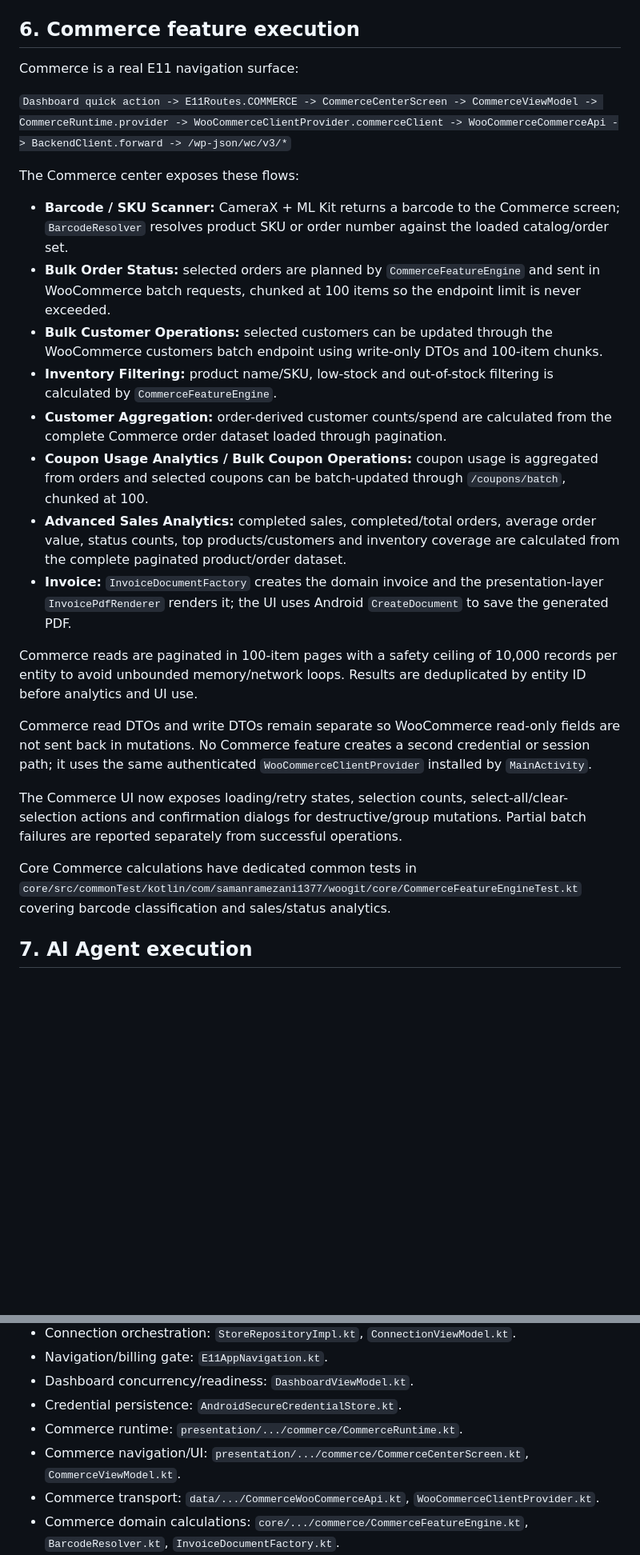
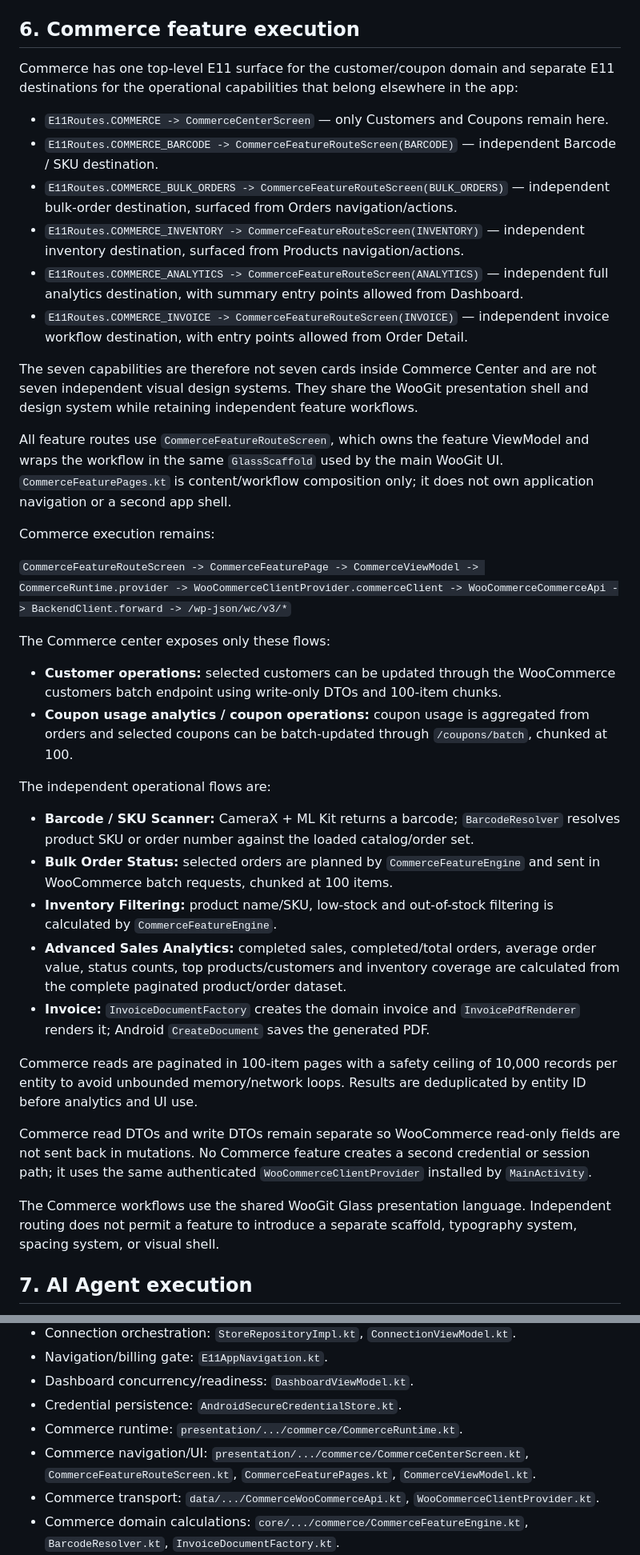
Before and after one commit to samanramezani1377-hub/woogit, a Markdown page: docs/agent/ARCHITECTURE.md, 2 parts joined by grey strips. Shown at 80% size. Drawn GitHub-style; blank space fills up the shorter version.

Commit message:
Document shared WooGit Glass shell for Commerce feature routes

```diff
--- a/docs/agent/ARCHITECTURE.md
+++ b/docs/agent/ARCHITECTURE.md
@@ -68,28 +68,41 @@ The App must never silently treat an operational session as a billing session or
 
 ## 6. Commerce feature execution
 
-Commerce is a real E11 navigation surface:
+Commerce has one top-level E11 surface for the customer/coupon domain and separate E11 destinations for the operational capabilities that belong elsewhere in the app:
 
-`Dashboard quick action -> E11Routes.COMMERCE -> CommerceCenterScreen -> CommerceViewModel -> CommerceRuntime.provider -> WooCommerceClientProvider.commerceClient -> WooCommerceCommerceApi -> BackendClient.forward -> /wp-json/wc/v3/*`
+- `E11Routes.COMMERCE -> CommerceCenterScreen` — only Customers and Coupons remain here.
+- `E11Routes.COMMERCE_BARCODE -> CommerceFeatureRouteScreen(BARCODE)` — independent Barcode / SKU destination.
+- `E11Routes.COMMERCE_BULK_ORDERS -> CommerceFeatureRouteScreen(BULK_ORDERS)` — independent bulk-order destination, surfaced from Orders navigation/actions.
+- `E11Routes.COMMERCE_INVENTORY -> CommerceFeatureRouteScreen(INVENTORY)` — independent inventory destination, surfaced from Products navigation/actions.
+- `E11Routes.COMMERCE_ANALYTICS -> CommerceFeatureRouteScreen(ANALYTICS)` — independent full analytics destination, with summary entry points allowed from Dashboard.
+- `E11Routes.COMMERCE_INVOICE -> CommerceFeatureRouteScreen(INVOICE)` — independent invoice workflow destination, with entry points allowed from Order Detail.
 
-The Commerce center exposes these flows:
+The seven capabilities are therefore not seven cards inside Commerce Center and are not seven independent visual design systems. They share the WooGit presentation shell and design system while retaining independent feature workflows.
 
-- **Barcode / SKU Scanner:** CameraX + ML Kit returns a barcode to the Commerce screen; `BarcodeResolver` resolves product SKU or order number against the loaded catalog/order set.
-- **Bulk Order Status:** selected orders are planned by `CommerceFeatureEngine` and sent in WooCommerce batch requests, chunked at 100 items so the endpoint limit is never exceeded.
-- **Bulk Customer Operations:** selected customers can be updated through the WooCommerce customers batch endpoint using write-only DTOs and 100-item chunks.
+All feature routes use `CommerceFeatureRouteScreen`, which owns the feature ViewModel and wraps the workflow in the same `GlassScaffold` used by the main WooGit UI. `CommerceFeaturePages.kt` is content/workflow composition only; it does not own application navigation or a second app shell.
+
+Commerce execution remains:
+
+`CommerceFeatureRouteScreen -> CommerceFeaturePage -> CommerceViewModel -> CommerceRuntime.provider -> WooCommerceClientProvider.commerceClient -> WooCommerceCommerceApi -> BackendClient.forward -> /wp-json/wc/v3/*`
+
+The Commerce center exposes only these flows:
+
+- **Customer operations:** selected customers can be updated through the WooCommerce customers batch endpoint using write-only DTOs and 100-item chunks.
+- **Coupon usage analytics / coupon operations:** coupon usage is aggregated from orders and selected coupons can be batch-updated through `/coupons/batch`, chunked at 100.
+
+The independent operational flows are:
+
+- **Barcode / SKU Scanner:** CameraX + ML Kit returns a barcode; `BarcodeResolver` resolves product SKU or order number against the loaded catalog/order set.
+- **Bulk Order Status:** selected orders are planned by `CommerceFeatureEngine` and sent in WooCommerce batch requests, chunked at 100 items.
 - **Inventory Filtering:** product name/SKU, low-stock and out-of-stock filtering is calculated by `CommerceFeatureEngine`.
-- **Customer Aggregation:** order-derived customer counts/spend are calculated from the complete Commerce order dataset loaded through pagination.
-- **Coupon Usage Analytics / Bulk Coupon Operations:** coupon usage is aggregated from orders and selected coupons can be batch-updated through `/coupons/batch`, chunked at 100.
 - **Advanced Sales Analytics:** completed sales, completed/total orders, average order value, status counts, top products/customers and inventory coverage are calculated from the complete paginated product/order dataset.
-- **Invoice:** `InvoiceDocumentFactory` creates the domain invoice and the presentation-layer `InvoicePdfRenderer` renders it; the UI uses Android `CreateDocument` to save the generated PDF.
+- **Invoice:** `InvoiceDocumentFactory` creates the domain invoice and `InvoicePdfRenderer` renders it; Android `CreateDocument` saves the generated PDF.
 
 Commerce reads are paginated in 100-item pages with a safety ceiling of 10,000 records per entity to avoid unbounded memory/network loops. Results are deduplicated by entity ID before analytics and UI use.
 
 Commerce read DTOs and write DTOs remain separate so WooCommerce read-only fields are not sent back in mutations. No Commerce feature creates a second credential or session path; it uses the same authenticated `WooCommerceClientProvider` installed by `MainActivity`.
 
-The Commerce UI now exposes loading/retry states, selection counts, select-all/clear-selection actions and confirmation dialogs for destructive/group mutations. Partial batch failures are reported separately from successful operations.
-
-Core Commerce calculations have dedicated common tests in `core/src/commonTest/kotlin/com/samanramezani1377/woogit/core/CommerceFeatureEngineTest.kt` covering barcode classification and sales/status analytics.
+The Commerce workflows use the shared WooGit Glass presentation language. Independent routing does not permit a feature to introduce a separate scaffold, typography system, spacing system, or visual shell.
 
 ## 7. AI Agent execution
 
@@ -139,7 +152,7 @@ Background workers include order polling, product catalog synchronization, annou
 - Dashboard concurrency/readiness: `DashboardViewModel.kt`.
 - Credential persistence: `AndroidSecureCredentialStore.kt`.
 - Commerce runtime: `presentation/.../commerce/CommerceRuntime.kt`.
-- Commerce navigation/UI: `presentation/.../commerce/CommerceCenterScreen.kt`, `CommerceViewModel.kt`.
+- Commerce navigation/UI: `presentation/.../commerce/CommerceCenterScreen.kt`, `CommerceFeatureRouteScreen.kt`, `CommerceFeaturePages.kt`, `CommerceViewModel.kt`.
 - Commerce transport: `data/.../CommerceWooCommerceApi.kt`, `WooCommerceClientProvider.kt`.
 - Commerce domain calculations: `core/.../commerce/CommerceFeatureEngine.kt`, `BarcodeResolver.kt`, `InvoiceDocumentFactory.kt`.
 - Commerce Android scanner: `app/.../commerce/BarcodeScannerScreen.kt`, `CommerceScannerActivity.kt`.
```
